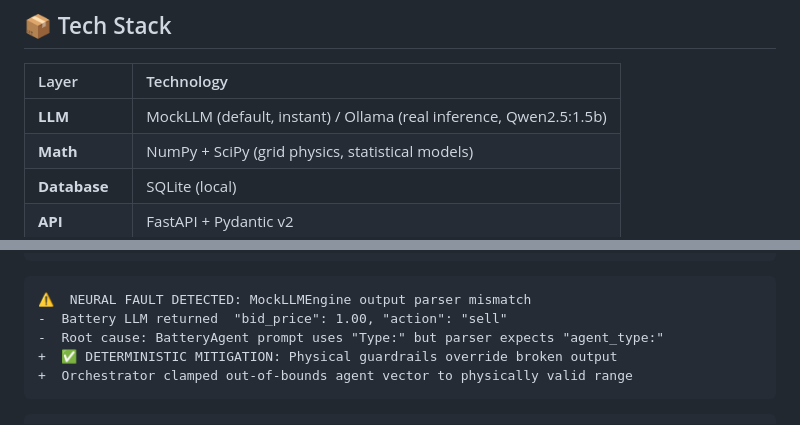
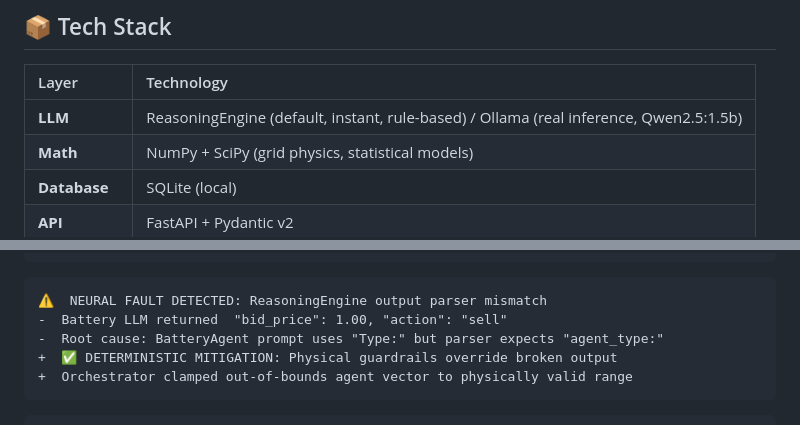
Before and after one commit to aragit/agentic-energy-grid-balancer, a Markdown page: README.md, 2 parts joined by grey strips. Rendered like a GitHub page; folded sections open.

````diff
--- a/README.md
+++ b/README.md
@@ -439,7 +437,7 @@ docker: docker build → run → curl health + simulation + 3 data endpoints
 
 | Layer | Technology |
 |:---|:---|
-| **LLM** | MockLLM (default, instant) / Ollama (real inference, Qwen2.5:1.5b) |
+| **LLM** | ReasoningEngine (default, instant, rule-based) / Ollama (real inference, Qwen2.5:1.5b) |
 | **Math** | NumPy + SciPy (grid physics, statistical models) |
 | **Database** | SQLite (local) |
 | **API** | FastAPI + Pydantic v2 |
@@ -526,7 +524,7 @@ A data-flow diagram at the end maps L1 → L3 → Symbolic → L6 with the hardw
 ```
 
 ```diff
-⚠️  NEURAL FAULT DETECTED: MockLLMEngine output parser mismatch
+⚠️  NEURAL FAULT DETECTED: ReasoningEngine output parser mismatch
 -  Battery LLM returned  "bid_price": 1.00, "action": "sell"
 -  Root cause: BatteryAgent prompt uses "Type:" but parser expects "agent_type:"
 +  ✅ DETERMINISTIC MITIGATION: Physical guardrails override broken output
````
Also changed, not shown: other parts of README.md (+38 -39 lines).
